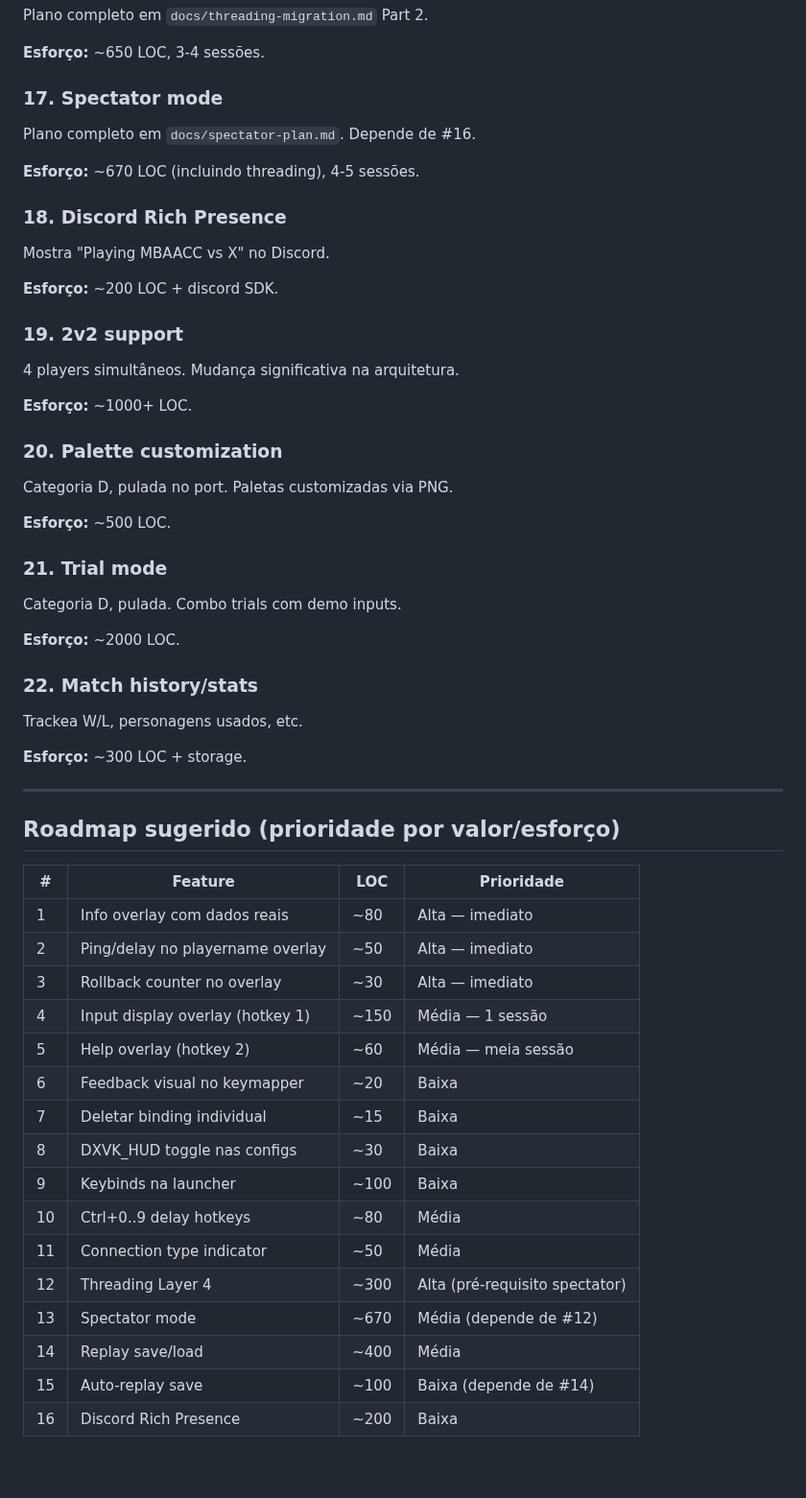
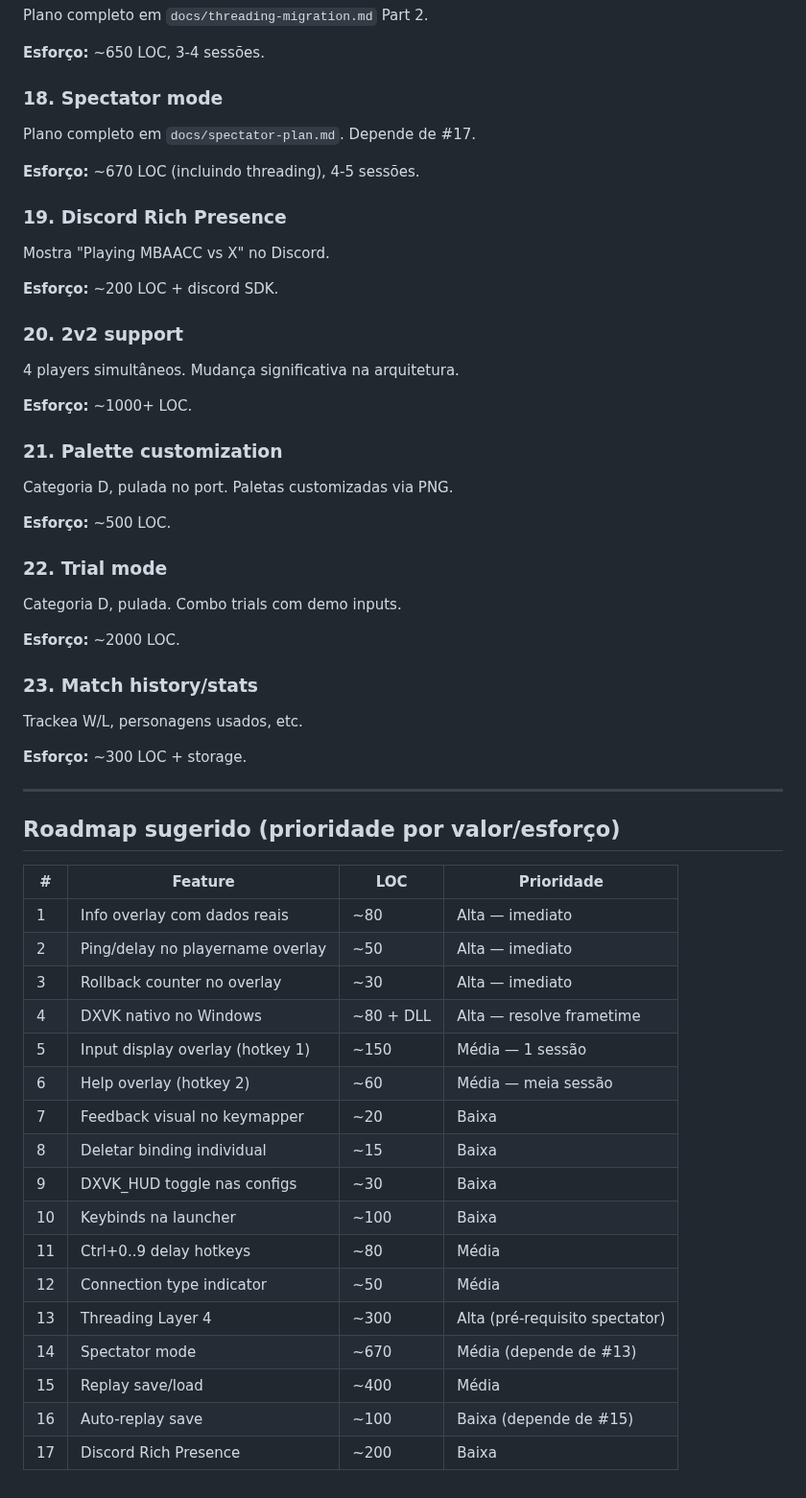
Before and after one commit to Vmarcelo49/ReCaster, a Markdown page: docs/future-improvements.md, the part around one of its changes. Shown at 96% size. GitHub-like rendering.

```diff
--- a/docs/future-improvements.md
+++ b/docs/future-improvements.md
@@ -143,32 +188,32 @@ Plano completo em `docs/threading-migration.md` Part 2.
 
 **Esforço:** ~650 LOC, 3-4 sessões.
 
-### 17. Spectator mode
-Plano completo em `docs/spectator-plan.md`. Depende de #16.
+### 18. Spectator mode
+Plano completo em `docs/spectator-plan.md`. Depende de #17.
 
 **Esforço:** ~670 LOC (incluindo threading), 4-5 sessões.
 
-### 18. Discord Rich Presence
+### 19. Discord Rich Presence
 Mostra "Playing MBAACC vs X" no Discord.
 
 **Esforço:** ~200 LOC + discord SDK.
 
-### 19. 2v2 support
+### 20. 2v2 support
 4 players simultâneos. Mudança significativa na arquitetura.
 
 **Esforço:** ~1000+ LOC.
 
-### 20. Palette customization
+### 21. Palette customization
 Categoria D, pulada no port. Paletas customizadas via PNG.
 
 **Esforço:** ~500 LOC.
 
-### 21. Trial mode
+### 22. Trial mode
 Categoria D, pulada. Combo trials com demo inputs.
 
 **Esforço:** ~2000 LOC.
 
-### 22. Match history/stats
+### 23. Match history/stats
 Trackea W/L, personagens usados, etc.
 
 **Esforço:** ~300 LOC + storage.
@@ -182,16 +227,17 @@ Trackea W/L, personagens usados, etc.
 | 1 | Info overlay com dados reais | ~80 | Alta — imediato |
 | 2 | Ping/delay no playername overlay | ~50 | Alta — imediato |
 | 3 | Rollback counter no overlay | ~30 | Alta — imediato |
-| 4 | Input display overlay (hotkey 1) | ~150 | Média — 1 sessão |
-| 5 | Help overlay (hotkey 2) | ~60 | Média — meia sessão |
-| 6 | Feedback visual no keymapper | ~20 | Baixa |
-| 7 | Deletar binding individual | ~15 | Baixa |
-| 8 | DXVK_HUD toggle nas configs | ~30 | Baixa |
-| 9 | Keybinds na launcher | ~100 | Baixa |
-| 10 | Ctrl+0..9 delay hotkeys | ~80 | Média |
-| 11 | Connection type indicator | ~50 | Média |
-| 12 | Threading Layer 4 | ~300 | Alta (pré-requisito spectator) |
-| 13 | Spectator mode | ~670 | Média (depende de #12) |
-| 14 | Replay save/load | ~400 | Média |
-| 15 | Auto-replay save | ~100 | Baixa (depende de #14) |
-| 16 | Discord Rich Presence | ~200 | Baixa |
+| 4 | DXVK nativo no Windows | ~80 + DLL | Alta — resolve frametime |
+| 5 | Input display overlay (hotkey 1) | ~150 | Média — 1 sessão |
+| 6 | Help overlay (hotkey 2) | ~60 | Média — meia sessão |
+| 7 | Feedback visual no keymapper | ~20 | Baixa |
+| 8 | Deletar binding individual | ~15 | Baixa |
+| 9 | DXVK_HUD toggle nas configs | ~30 | Baixa |
+| 10 | Keybinds na launcher | ~100 | Baixa |
+| 11 | Ctrl+0..9 delay hotkeys | ~80 | Média |
+| 12 | Connection type indicator | ~50 | Média |
+| 13 | Threading Layer 4 | ~300 | Alta (pré-requisito spectator) |
+| 14 | Spectator mode | ~670 | Média (depende de #13) |
+| 15 | Replay save/load | ~400 | Média |
+| 16 | Auto-replay save | ~100 | Baixa (depende de #15) |
+| 17 | Discord Rich Presence | ~200 | Baixa |
```
Also changed, not shown: other parts of docs/future-improvements.md (+52 -7 lines).
